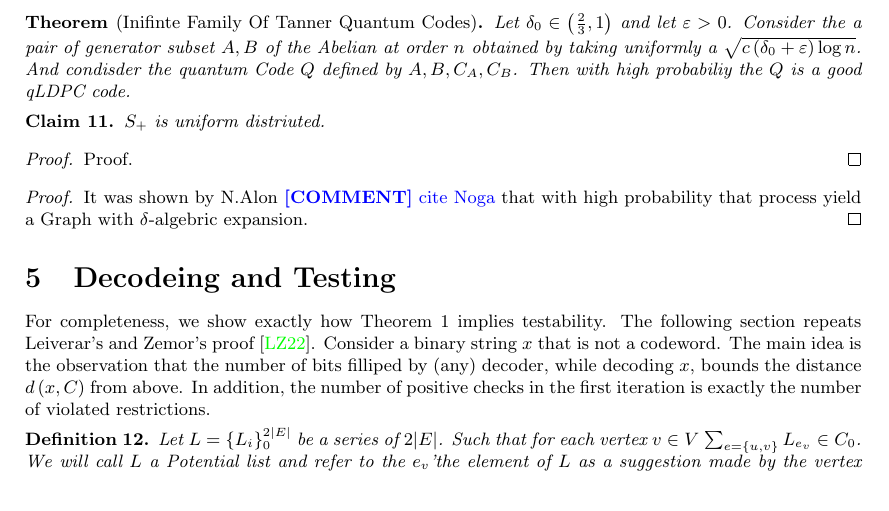
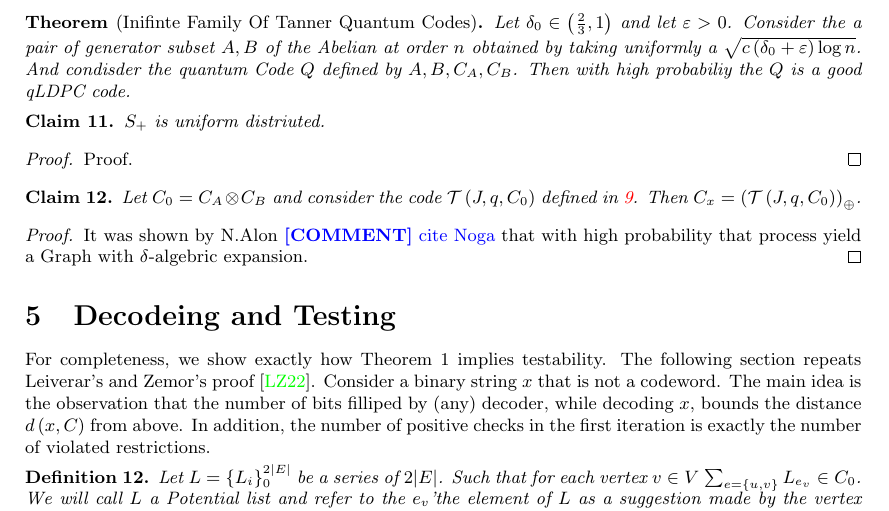
Before and after one commit to dudupo/Academic, a LaTeX paper (projects/NLTES_project/ltc_ldpc/ldpc_ltc.tex, which reads projects/NLTES_project/ltc_ldpc/quant.tex): part of page 10 of 12, cut so that both start at the same text. Compiled offline with pdfLaTeX.

Commit message:
compiling -Wed Feb  8 06:07:19 PM IST 2023

```diff
--- a/projects/NLTES_project/ltc_ldpc/ldpc_ltc.tex
+++ b/projects/NLTES_project/ltc_ldpc/ldpc_ltc.tex
@@ -38,6 +38,7 @@
 \newcommand{\ireducable}{ireducable \hyperref[ire]{[\ref{ire}]} }
 \newcommand{\cutUU}{E(U_{-1} \bigcup U_{+1} ,U)}
 \newcommand{\wcutUU}{w\left( E(U_{-1} \bigcup U_{+1} ,U)  \right)}
+\newcommand{\testgo}{  \mathcal{T}\left(J, q , C_{0}\right) }
 
 \newcommand{\duC}{\left( C_{A}^{\perp}\otimes C_{B}^{\perp} \right)^{\perp}}
 \newcommand{\duduC}{\left( C_{A}\otimes C_{B}\right)^{\perp}}
--- a/projects/NLTES_project/ltc_ldpc/quant.tex
+++ b/projects/NLTES_project/ltc_ldpc/quant.tex
@@ -25,6 +25,9 @@ Let $\delta_{0} \in \left( \frac{2}{3} ,1 \right)$ and let $\varepsilon > 0$. Co
 \begin{proof}
   Proof.
 \end{proof}
+\begin{claim}
+  Let $C_{0} = C_{A}\otimes C_{B}$ and consider the code $\testgo$ defined in \ref{testtaner}. Then $C_{x} = \left( \testgo \right)_{\oplus}$.
+\end{claim}
 \begin{proof}
 It was shown by N.Alon \ctt{cite Noga} that with high probability that process yield a Graph with $\delta$-algebric expansion.
   \end{proof}
```
Also changed, not shown: projects/NLTES_project/ltc_ldpc/goodltc.tex (+1 -1 lines), projects/pdfs/ldpc_ltc.pdf.
